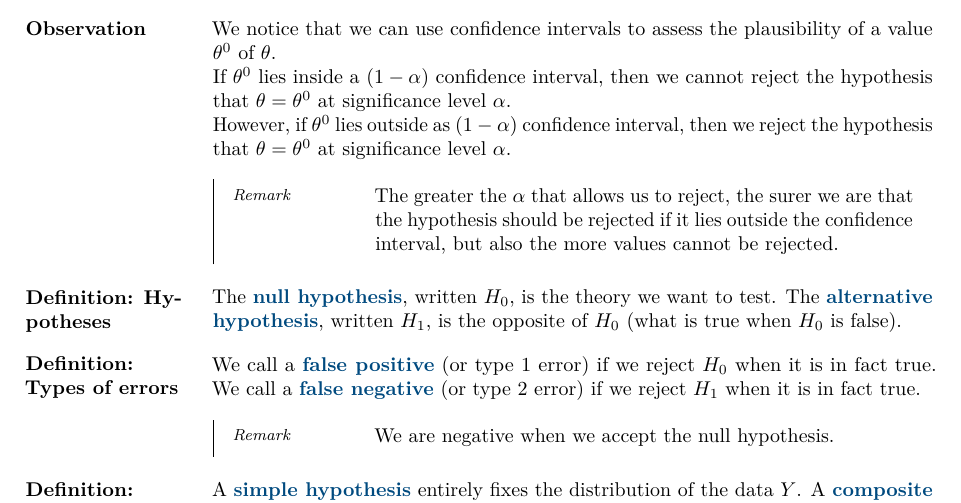
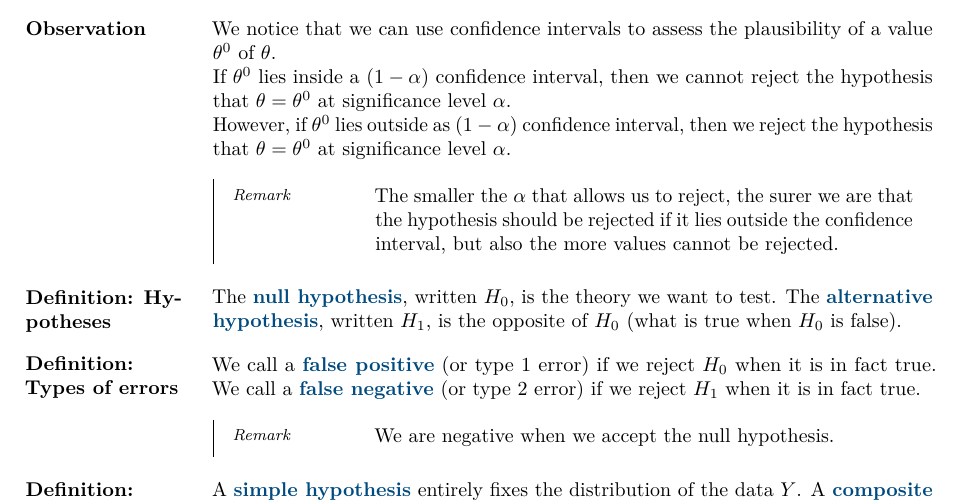
Before and after one commit to JoachimFavre/UniversityNotes, a LaTeX document (BA4/NotesCours/ProbabilityAndStatistics/Lecture24/lecture24.tex): part of page 4 of 7, cut so that both start at the same text. Compiled offline with LuaLaTeX.

Commit message:
Fixed typo thanks to Arthur

```diff
--- a/BA4/NotesCours/ProbabilityAndStatistics/Lecture24/lecture24.tex
+++ b/BA4/NotesCours/ProbabilityAndStatistics/Lecture24/lecture24.tex
@@ -145,7 +145,7 @@
     However, if $\theta^0$ lies outside as $\left(1 - \alpha\right)$ confidence interval, then we reject the hypothesis that $\theta = \theta^0$ at significance level $\alpha$.
 
     \subparag{Remark}{
-        The greater the $\alpha$ that allows us to reject, the surer we are that the hypothesis should be rejected if it lies outside the confidence interval, but also the more values cannot be rejected.
+        The smaller the $\alpha$ that allows us to reject, the surer we are that the hypothesis should be rejected if it lies outside the confidence interval, but also the more values cannot be rejected.
     }
 }
 
```
